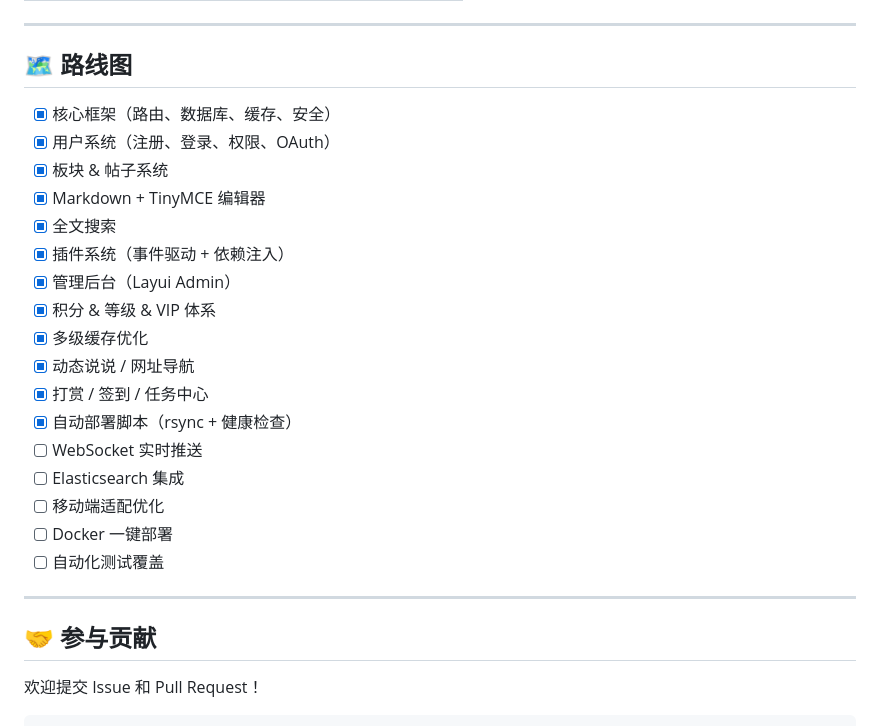
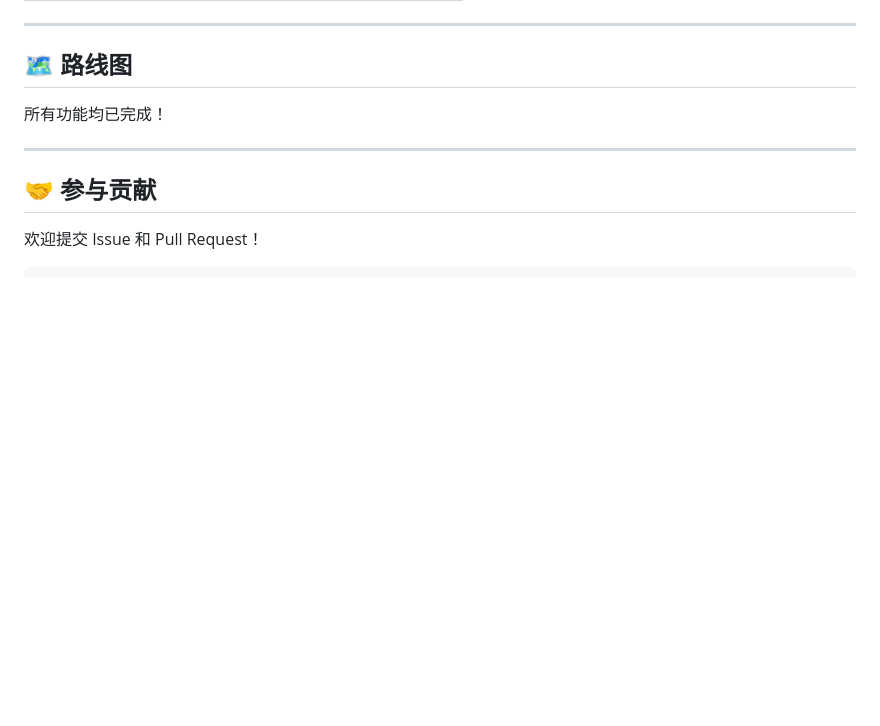
Before and after one commit to mcwlgzs/AmuBBS, a Markdown page: README.md, the part around the change. Rendered like a GitHub page; blank space fills up the shorter version.

Commit message:
docs: 绠€鍖栬矾绾垮浘
Made-with: Cursor

```diff
--- a/README.md
+++ b/README.md
@@ -541,23 +541,7 @@ AMuBBS 提供完整的 RESTful API，支持移动端和第三方集成：
 
 ## 🗺️ 路线图
 
-- [x] 核心框架（路由、数据库、缓存、安全）
-- [x] 用户系统（注册、登录、权限、OAuth）
-- [x] 板块 & 帖子系统
-- [x] Markdown + TinyMCE 编辑器
-- [x] 全文搜索
-- [x] 插件系统（事件驱动 + 依赖注入）
-- [x] 管理后台（Layui Admin）
-- [x] 积分 & 等级 & VIP 体系
-- [x] 多级缓存优化
-- [x] 动态说说 / 网址导航
-- [x] 打赏 / 签到 / 任务中心
-- [x] 自动部署脚本（rsync + 健康检查）
-- [ ] WebSocket 实时推送
-- [ ] Elasticsearch 集成
-- [ ] 移动端适配优化
-- [ ] Docker 一键部署
-- [ ] 自动化测试覆盖
+所有功能均已完成！
 
 ---
 
```
